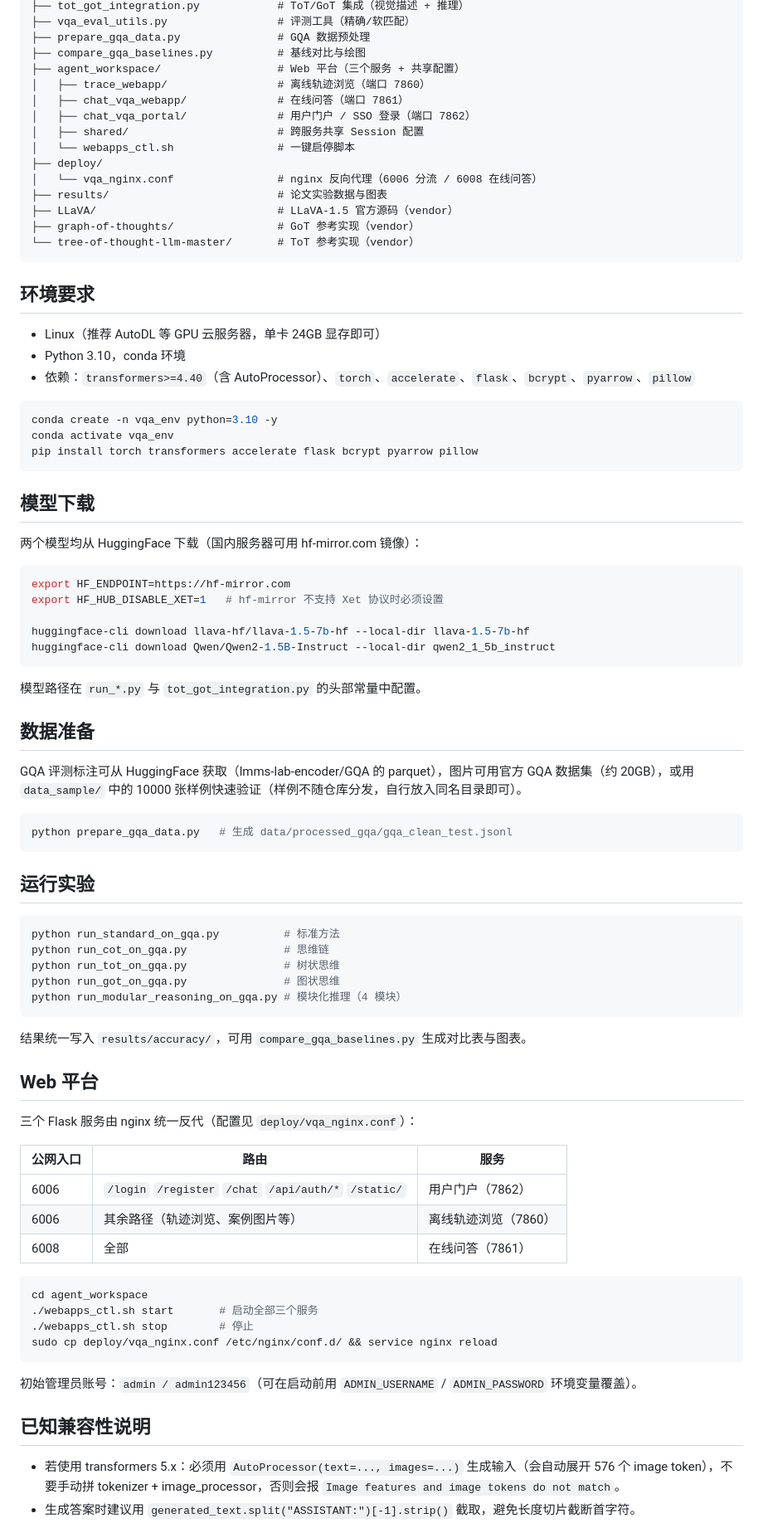
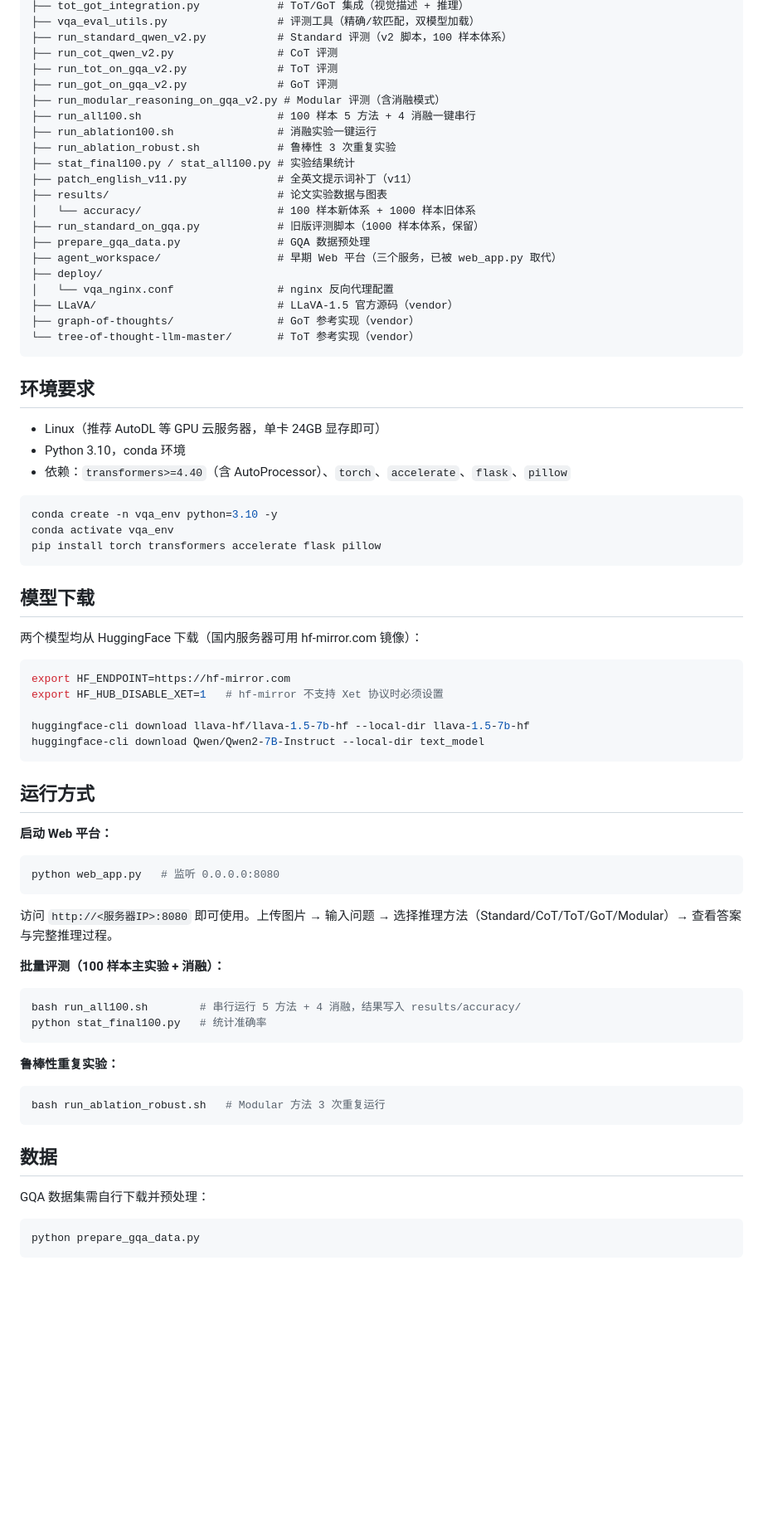
Before and after one commit to wzhe8811-png/vqa_platform, a Markdown page: README.md, the part around one of its changes. Shown at 83% size. GitHub-like rendering; blank space fills up the shorter version.

Commit message:
更新 README: Qwen2-7B 双模型架构、Web 平台五个标签页说明、100 样本最新实验结果(58/53/57/59/58、消融、鲁棒性)
Co-Authored-By: Claude Code <noreply@anthropic.com>

````diff
--- a/README.md
+++ b/README.md
@@ -39,16 +71,22 @@ vqa_platform/
 ├── tot_got_integration.py            # ToT/GoT 集成（视觉描述 + 推理）
-├── vqa_eval_utils.py                 # 评测工具（精确/软匹配）
+├── vqa_eval_utils.py                 # 评测工具（精确/软匹配，双模型加载）
+├── run_standard_qwen_v2.py           # Standard 评测（v2 脚本，100 样本体系）
+├── run_cot_qwen_v2.py                # CoT 评测
+├── run_tot_on_gqa_v2.py              # ToT 评测
+├── run_got_on_gqa_v2.py              # GoT 评测
+├── run_modular_reasoning_on_gqa_v2.py # Modular 评测（含消融模式）
+├── run_all100.sh                     # 100 样本 5 方法 + 4 消融一键串行
+├── run_ablation100.sh                # 消融实验一键运行
+├── run_ablation_robust.sh            # 鲁棒性 3 次重复实验
+├── stat_final100.py / stat_all100.py # 实验结果统计
+├── patch_english_v11.py              # 全英文提示词补丁（v11）
+├── results/                          # 论文实验数据与图表
+│   └── accuracy/                     # 100 样本新体系 + 1000 样本旧体系
+├── run_standard_on_gqa.py            # 旧版评测脚本（1000 样本体系，保留）
 ├── prepare_gqa_data.py               # GQA 数据预处理
-├── compare_gqa_baselines.py          # 基线对比与绘图
-├── agent_workspace/                  # Web 平台（三个服务 + 共享配置）
-│   ├── trace_webapp/                 # 离线轨迹浏览（端口 7860）
-│   ├── chat_vqa_webapp/              # 在线问答（端口 7861）
-│   ├── chat_vqa_portal/              # 用户门户 / SSO 登录（端口 7862）
-│   ├── shared/                       # 跨服务共享 Session 配置
-│   └── webapps_ctl.sh                # 一键启停脚本
+├── agent_workspace/                  # 早期 Web 平台（三个服务，已被 web_app.py 取代）
 ├── deploy/
-│   └── vqa_nginx.conf                # nginx 反向代理（6006 分流 / 6008 在线问答）
-├── results/                          # 论文实验数据与图表
+│   └── vqa_nginx.conf                # nginx 反向代理配置
 ├── LLaVA/                            # LLaVA-1.5 官方源码（vendor）
 ├── graph-of-thoughts/                # GoT 参考实现（vendor）
 └── tree-of-thought-llm-master/       # ToT 参考实现（vendor）
@@ -58,12 +96,12 @@ vqa_platform/
 
 - Linux（推荐 AutoDL 等 GPU 云服务器，单卡 24GB 显存即可）
 - Python 3.10，conda 环境
-- 依赖：`transformers>=4.40`（含 AutoProcessor）、`torch`、`accelerate`、`flask`、`bcrypt`、`pyarrow`、`pillow`
+- 依赖：`transformers>=4.40`（含 AutoProcessor）、`torch`、`accelerate`、`flask`、`pillow`
 
 ```bash
 conda create -n vqa_env python=3.10 -y
 conda activate vqa_env
-pip install torch transformers accelerate flask bcrypt pyarrow pillow
+pip install torch transformers accelerate flask pillow
 ```
 
 ## 模型下载
@@ -75,52 +113,37 @@ export HF_ENDPOINT=https://hf-mirror.com
 export HF_HUB_DISABLE_XET=1   # hf-mirror 不支持 Xet 协议时必须设置
 
 huggingface-cli download llava-hf/llava-1.5-7b-hf --local-dir llava-1.5-7b-hf
-huggingface-cli download Qwen/Qwen2-1.5B-Instruct --local-dir qwen2_1_5b_instruct
+huggingface-cli download Qwen/Qwen2-7B-Instruct --local-dir text_model
 ```
 
-模型路径在 `run_*.py` 与 `tot_got_integration.py` 的头部常量中配置。
+## 运行方式
 
-## 数据准备
-
-GQA 评测标注可从 HuggingFace 获取（lmms-lab-encoder/GQA 的 parquet），图片可用官方 GQA 数据集（约 20GB），或用 `data_sample/` 中的 10000 张样例快速验证（样例不随仓库分发，自行放入同名目录即可）。
+**启动 Web 平台：**
 
 ```bash
-python prepare_gqa_data.py   # 生成 data/processed_gqa/gqa_clean_test.jsonl
+python web_app.py   # 监听 0.0.0.0:8080
 ```
 
-## 运行实验
+访问 `http://<服务器IP>:8080` 即可使用。上传图片 → 输入问题 → 选择推理方法（Standard/CoT/ToT/GoT/Modular）→ 查看答案与完整推理过程。
+
+**批量评测（100 样本主实验 + 消融）：**
 
 ```bash
-python run_standard_on_gqa.py          # 标准方法
-python run_cot_on_gqa.py               # 思维链
-python run_tot_on_gqa.py               # 树状思维
-python run_got_on_gqa.py               # 图状思维
-python run_modular_reasoning_on_gqa.py # 模块化推理（4 模块）
+bash run_all100.sh        # 串行运行 5 方法 + 4 消融，结果写入 results/accuracy/
+python stat_final100.py   # 统计准确率
 ```
 
-结果统一写入 `results/accuracy/`，可用 `compare_gqa_baselines.py` 生成对比表与图表。
-
-## Web 平台
-
-三个 Flask 服务由 nginx 统一反代（配置见 `deploy/vqa_nginx.conf`）：
-
-| 公网入口 | 路由 | 服务 |
-|---------|------|------|
-| 6006 | `/login` `/register` `/chat` `/api/auth/*` `/static/` | 用户门户（7862） |
-| 6006 | 其余路径（轨迹浏览、案例图片等） | 离线轨迹浏览（7860） |
-| 6008 | 全部 | 在线问答（7861） |
+**鲁棒性重复实验：**
 
 ```bash
-cd agent_workspace
-./webapps_ctl.sh start       # 启动全部三个服务
-./webapps_ctl.sh stop        # 停止
-sudo cp deploy/vqa_nginx.conf /etc/nginx/conf.d/ && service nginx reload
+bash run_ablation_robust.sh   # Modular 方法 3 次重复运行
 ```
 
-初始管理员账号：`admin / admin123456`（可在启动前用 `ADMIN_USERNAME` / `ADMIN_PASSWORD` 环境变量覆盖）。
+## 数据
 
-## 已知兼容性说明
+GQA 数据集需自行下载并预处理：
 
-- 若使用 transformers 5.x：必须用 `AutoProcessor(text=..., images=...)` 生成输入（会自动展开 576 个 image token），不要手动拼 tokenizer + image_processor，否则会报 `Image features and image tokens do not match`。
-- 生成答案时建议用 `generated_text.split("ASSISTANT:")[-1].strip()` 截取，避免长度切片截断首字符。
+```bash
+python prepare_gqa_data.py
+```
 
````
Also changed, not shown: other parts of README.md (+50 -20 lines).
